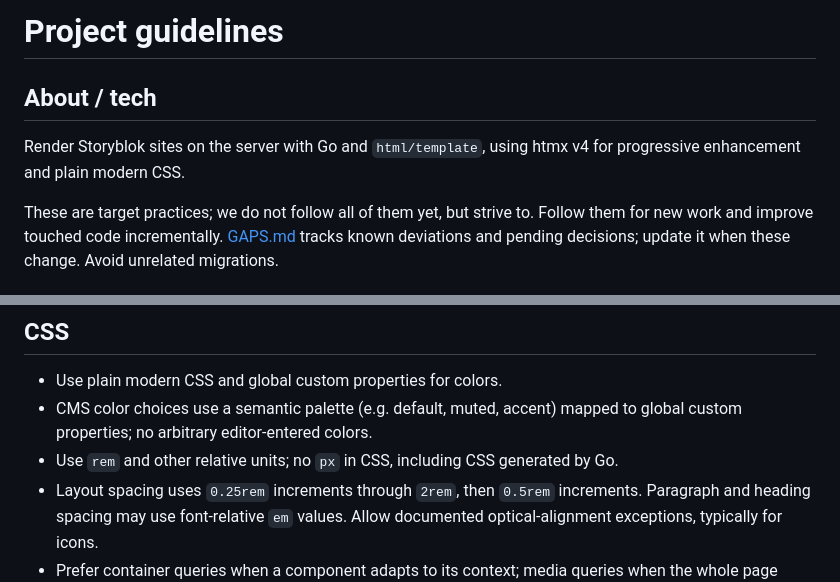
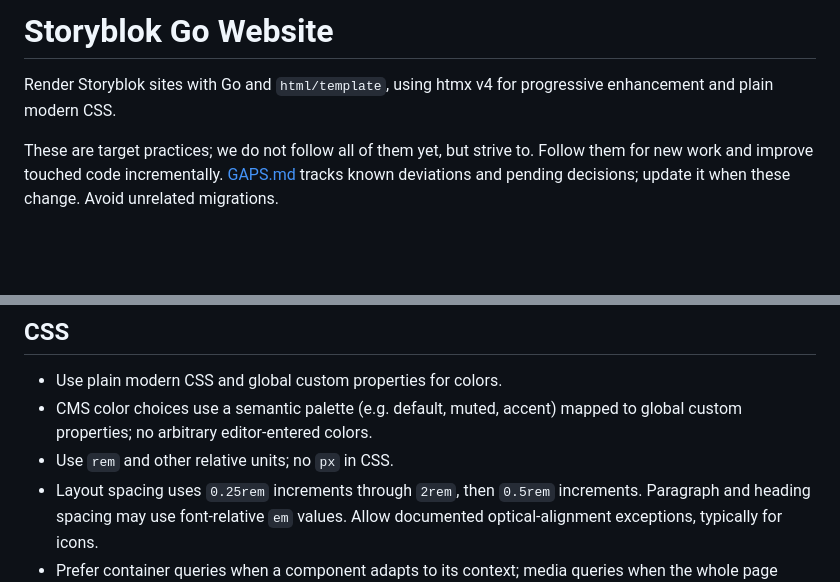
Before and after one commit to maoberlehner/storyblok-go, a Markdown page: AGENTS.md, 2 parts joined by grey strips. Rendered like a GitHub page; blank space fills up the shorter version.

Commit message:
docs: refine project guidelines

```diff
--- a/AGENTS.md
+++ b/AGENTS.md
@@ -1,8 +1,6 @@
-# Project guidelines
+# Storyblok Go Website
 
-## About / tech
-
-Render Storyblok sites on the server with Go and `html/template`, using htmx v4 for progressive enhancement and plain modern CSS.
+Render Storyblok sites with Go and `html/template`, using htmx v4 for progressive enhancement and plain modern CSS.
 
 These are target practices; we do not follow all of them yet, but strive to. Follow them for new work and improve touched code incrementally. [GAPS.md](GAPS.md) tracks known deviations and pending decisions; update it when these change. Avoid unrelated migrations.
 
@@ -23,7 +21,7 @@ These are target practices; we do not follow all of them yet, but strive to. Fol
 
 - Use plain modern CSS and global custom properties for colors.
 - CMS color choices use a semantic palette (e.g. default, muted, accent) mapped to global custom properties; no arbitrary editor-entered colors.
-- Use `rem` and other relative units; no `px` in CSS, including CSS generated by Go.
+- Use `rem` and other relative units; no `px` in CSS.
 - Layout spacing uses `0.25rem` increments through `2rem`, then `0.5rem` increments. Paragraph and heading spacing may use font-relative `em` values. Allow documented optical-alignment exceptions, typically for icons.
 - Prefer container queries when a component adapts to its context; media queries when the whole page layout changes. User-preference media queries remain appropriate.
 - Keep shared visual patterns in base components; global resets, font declarations, and document defaults are distinct from reusable component styling.
```
